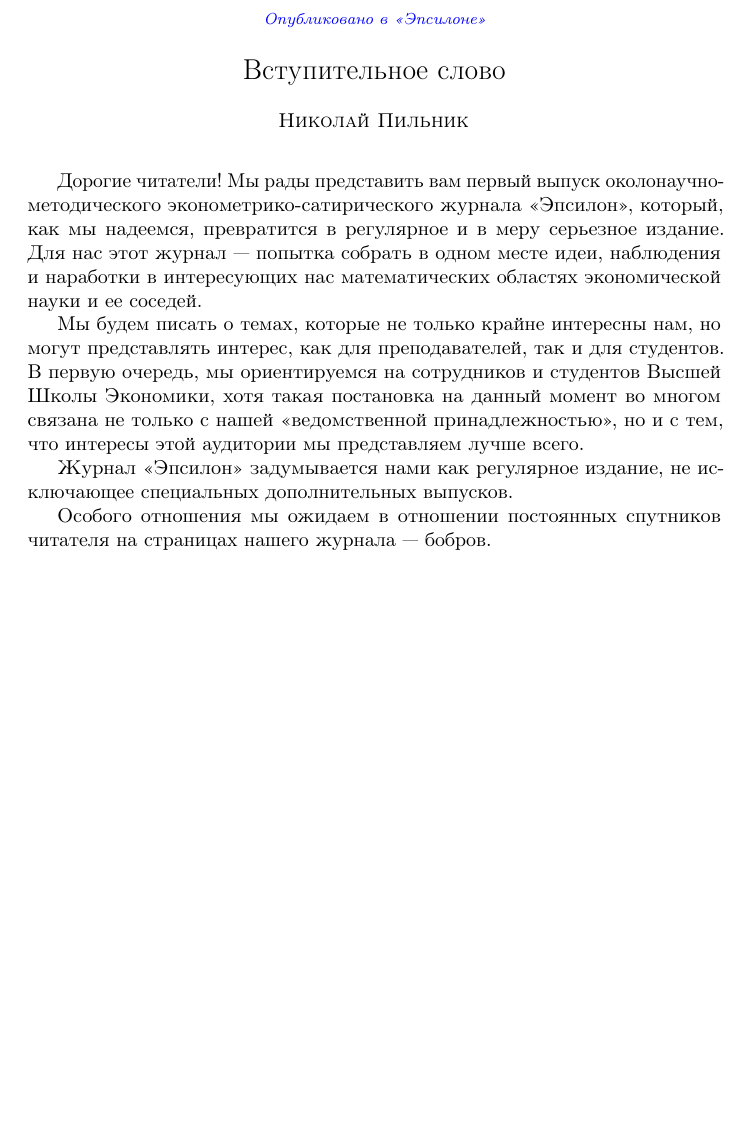
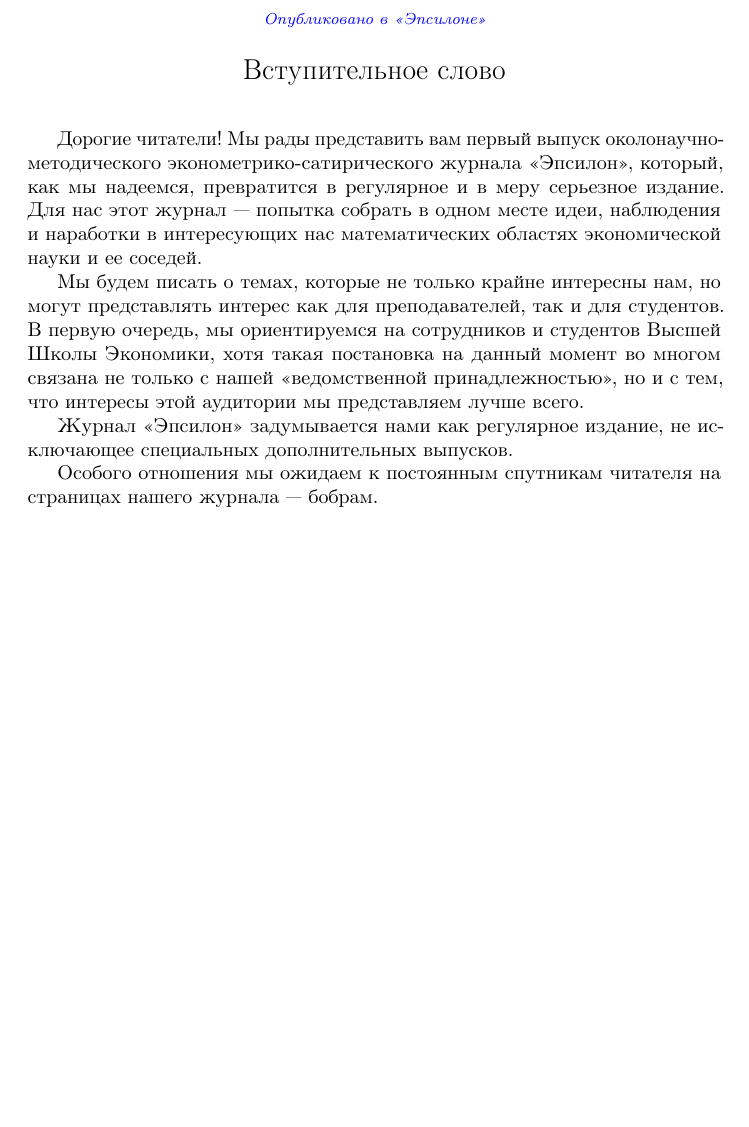
Before and after one commit to bdemeshev/epsilon, a LaTeX document (e_001/foreword/foreword.tex): part of the page, cut so that both start at the same text. Compiled offline with pdfLaTeX.

```diff
--- a/e_001/foreword/foreword.tex
+++ b/e_001/foreword/foreword.tex
@@ -14,14 +14,14 @@
 \title{Вступительное слово}
 \runtitle{Вступительное слово}
 
-\begin{aug}
-\author{\imya{Николай} \fam{Пильник}}%
+%\begin{aug}
+%\author{\imya{Николай} \fam{Пильник}}%
 
 
 %\runauthor{Николай Пильник}
 
 %\address{НИУ ВШЭ, Москва.}
-\end{aug}
+%\end{aug}
 
 %\begin{abstract}
 %\end{abstract}
@@ -46,7 +46,7 @@
 собрать в одном месте идеи, наблюдения и наработки в интересующих нас
 математических областях экономической науки и ее соседей.
 
-Мы будем писать о темах, которые не только крайне интересны нам, но могут представлять интерес, как для преподавателей, так и для студентов.
+Мы будем писать о темах, которые не только крайне интересны нам, но могут представлять интерес как для преподавателей, так и для студентов.
 В первую очередь, мы ориентируемся на сотрудников и студентов Высшей Школы Экономики, хотя такая постановка на данный
 момент во многом связана не только с нашей <<ведомственной
 принадлежностью>>, но и с тем, что интересы этой аудитории мы представляем лучше всего.
@@ -59,8 +59,8 @@
 % преподавателям, как нам кажется, будут любопытны статьи с методическими
 % рекомендациями, которые, по мнению редакции, заслуживают внимания.
 
-Особого отношения мы ожидаем в отношении постоянных
-спутников читателя на страницах нашего журнала --- бобров.
+Особого отношения мы ожидаем к постоянным
+спутникам читателя на страницах нашего журнала --- бобрам.
 
 
 \end{document}
```
Also changed, not shown: e_001/qr-code/ar1.tex (+2 -2 lines), e_001/_whole_journal/e_001_pdfpages.pdf, e_001/foreword/foreword.pdf, e_001/functional-form/functional-form.pdf, e_001/qr-code/ar1.pdf.
